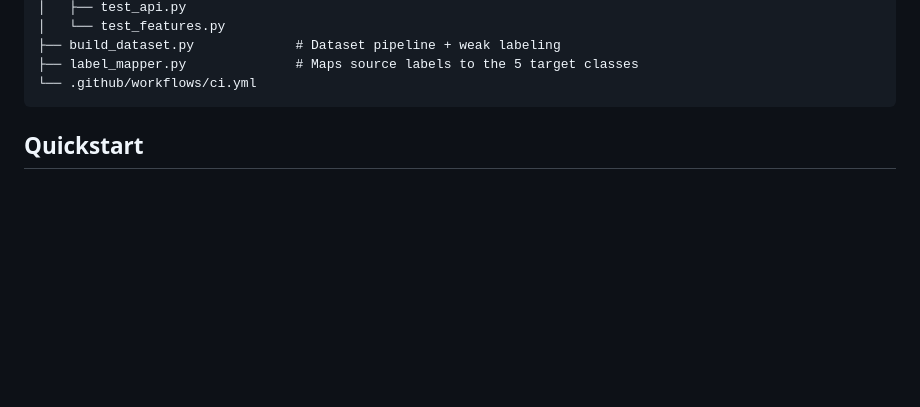
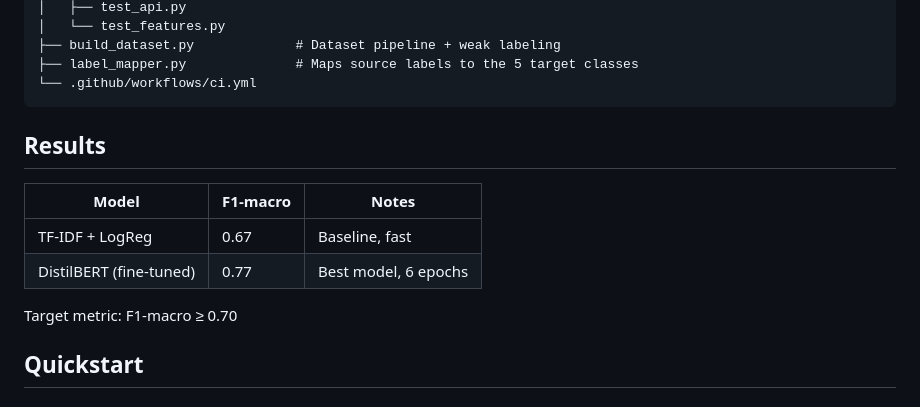
Before and after one commit to troyhunterz/psycholinguistic-detector, a Markdown page: README.md, the part around the change. Rendered like a GitHub page; blank space fills up the shorter version.

Commit message:
docs: add results section with model performance metrics to README

````diff
--- a/README.md
+++ b/README.md
@@ -54,6 +54,15 @@ psycholinguistic_manipulation_detector/
 ├── label_mapper.py              # Maps source labels to the 5 target classes
 └── .github/workflows/ci.yml
 ```
+
+## Results
+
+| Model | F1-macro | Notes |
+|-------|----------|-------|
+| TF-IDF + LogReg | 0.67 | Baseline, fast |
+| DistilBERT (fine-tuned) | 0.77 | Best model, 6 epochs |
+
+Target metric: F1-macro ≥ 0.70
 
 ## Quickstart
 
````
